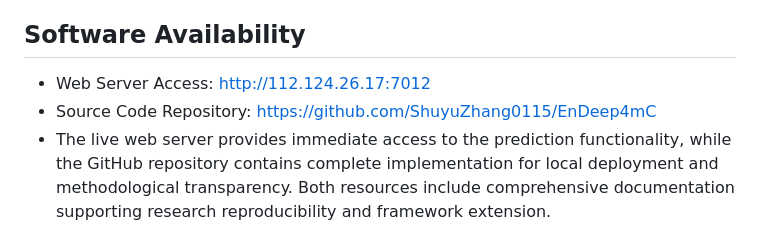
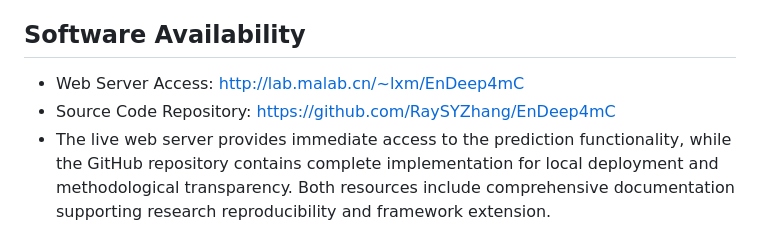
Before and after one commit to RaySYZhang/EnDeep4mC, a Markdown page: README.md, the part around the change. GitHub-like rendering.

Commit message:
Revise URLs in README
Updated web server access and source code repository links.

```diff
--- a/README.md
+++ b/README.md
@@ -101,6 +101,6 @@ Some supplementary tools involved in this study, only used for evaluation testin
 A web server built based on the proposed EnDeep4mC model, which can be used online by users.
 
 ## Software Availability
-- Web Server Access: http://112.124.26.17:7012
-- Source Code Repository: https://github.com/ShuyuZhang0115/EnDeep4mC
+- Web Server Access: http://lab.malab.cn/~lxm/EnDeep4mC
+- Source Code Repository: https://github.com/RaySYZhang/EnDeep4mC
 - The live web server provides immediate access to the prediction functionality, while the GitHub repository contains complete implementation for local deployment and methodological transparency. Both resources include comprehensive documentation supporting research reproducibility and framework extension.
```
